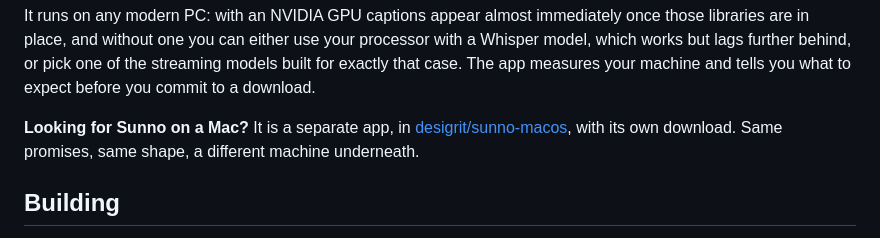
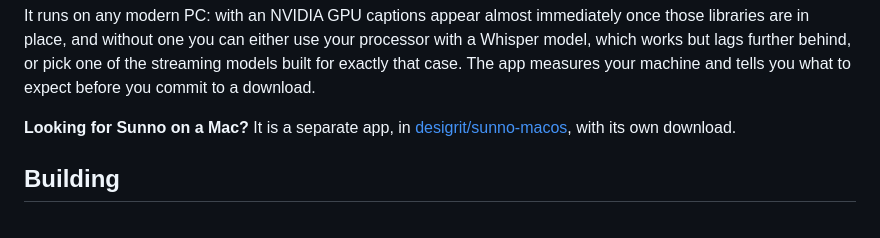
Before and after one commit to desigrit/sunno, a Markdown page: README.md, the part around the change. Rendered like a GitHub page.

Commit message:
Cut the slogan
The Mac pointer had a line of copy on the end that said nothing a reader could act on. The
sentence before it already carries the whole message: there is a Mac app, it is over there, it
has its own download.

Co-authored-by: Copilot App <223556219+Copilot@users.noreply.github.com>

```diff
--- a/README.md
+++ b/README.md
@@ -90,8 +90,7 @@ but lags further behind, or pick one of the streaming models built for exactly t
 The app measures your machine and tells you what to expect before you commit to a download.
 
 **Looking for Sunno on a Mac?** It is a separate app, in
-[desigrit/sunno-macos](https://github.com/desigrit/sunno-macos), with its own download. Same
-promises, same shape, a different machine underneath.
+[desigrit/sunno-macos](https://github.com/desigrit/sunno-macos), with its own download.
 
 ## Building
 
```
